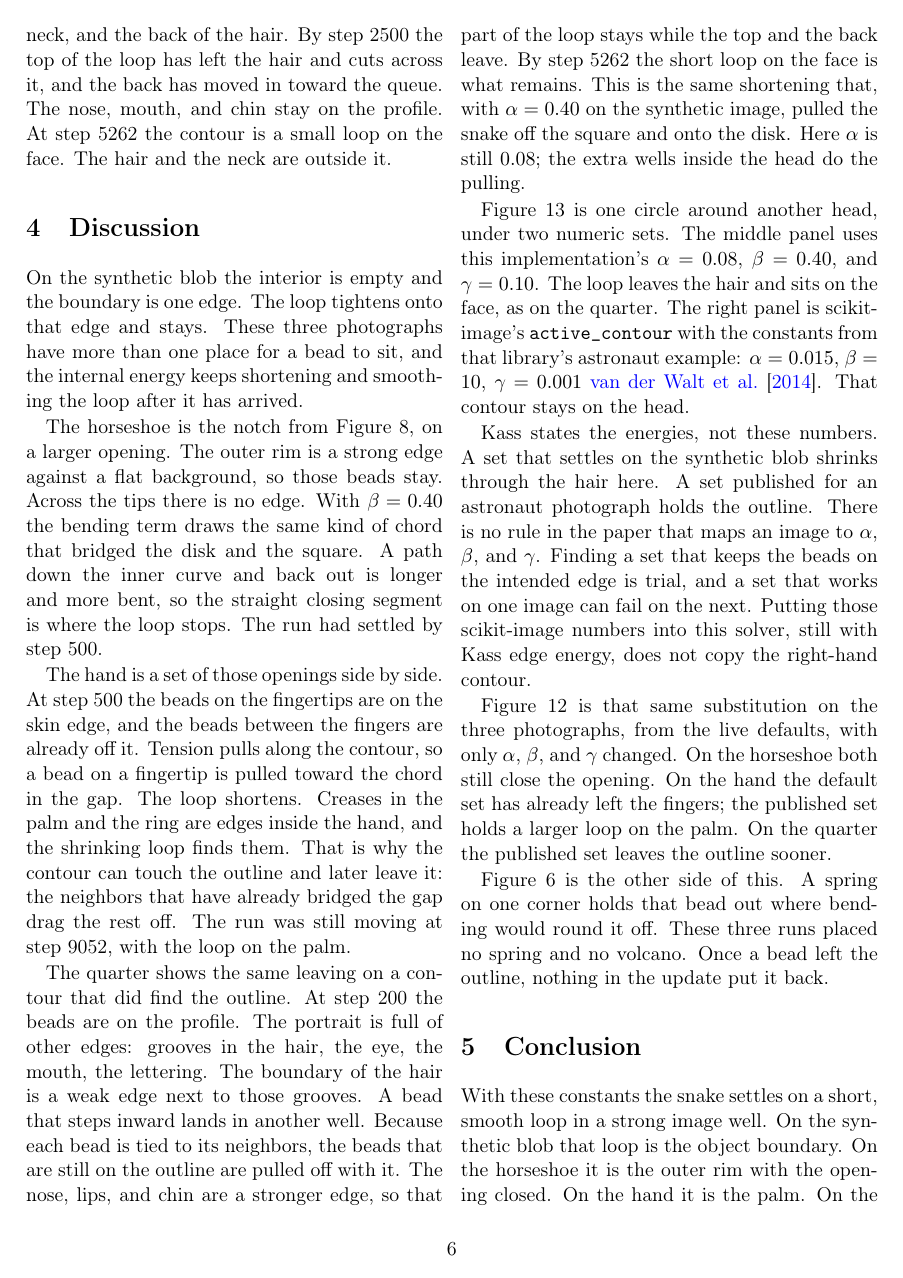
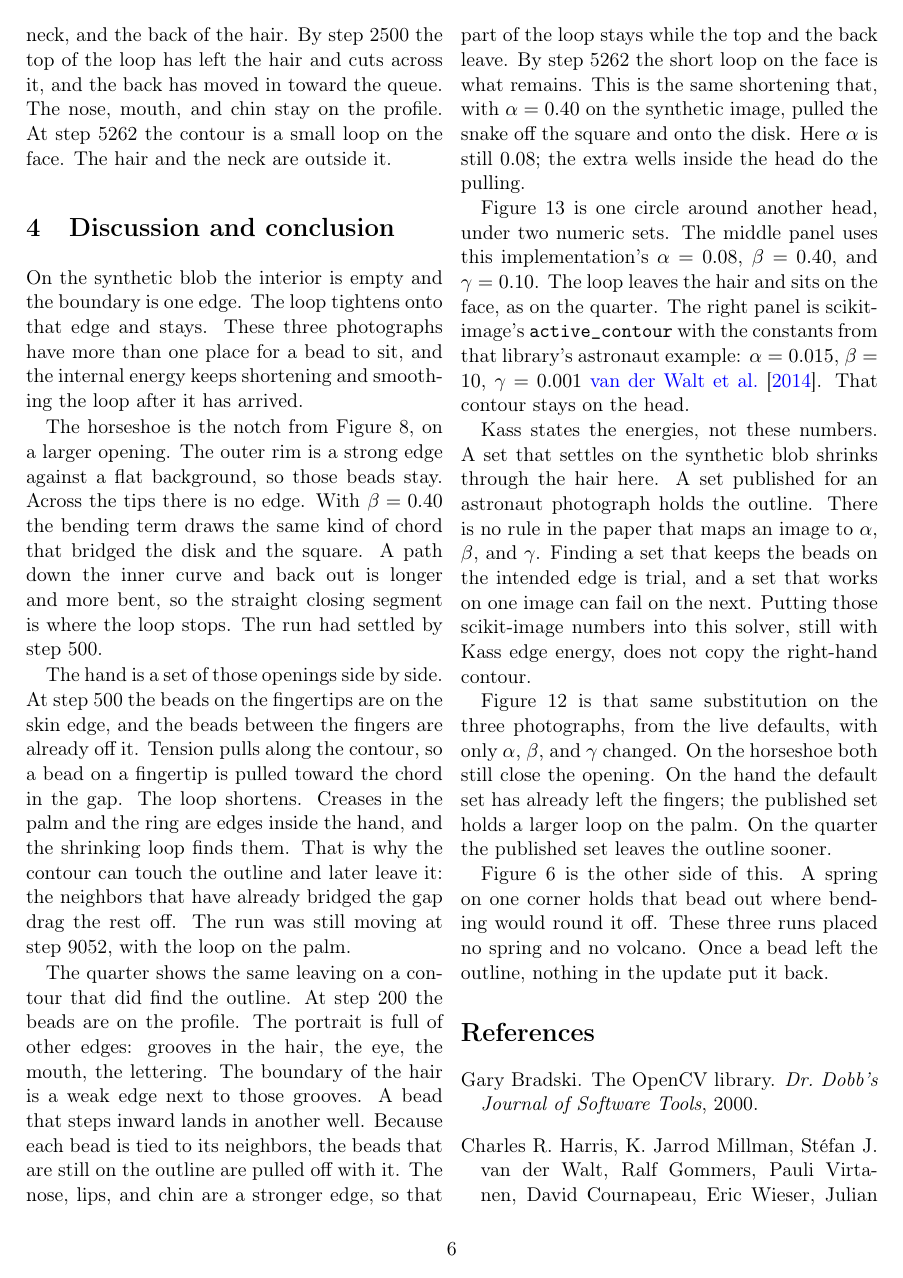
Before and after one commit to HunterFlechsig/snake-active-contour, a LaTeX document (report/main.tex): page 6 of 13. Compiled offline with pdfLaTeX.

```diff
--- a/report/main.tex
+++ b/report/main.tex
@@ -9,7 +9,7 @@
 \usepackage[colorlinks=true,citecolor=blue,linkcolor=black,urlcolor=blue]{hyperref}
 
 \title{An implementation of Kass snakes in Python}
-\author{Hunter}
+\author{Hunter Flechsig}
 \date{}
 
 \begin{document}
@@ -249,7 +249,7 @@
 
 Figure~\ref{fig:hard-quarter} starts from a circle around the head, inside the rim of the coin. At step 200 the beads are on the outline: forehead, nose, lips, chin, neck, and the back of the hair. By step 2500 the top of the loop has left the hair and cuts across it, and the back has moved in toward the queue. The nose, mouth, and chin stay on the profile. At step 5262 the contour is a small loop on the face. The hair and the neck are outside it.
 
-\section{Discussion}
+\section{Discussion and conclusion}
 
 On the synthetic blob the interior is empty and the boundary is one edge. The loop tightens onto that edge and stays. These three photographs have more than one place for a bead to sit, and the internal energy keeps shortening and smoothing the loop after it has arrived.
 
@@ -281,9 +281,6 @@
 
 Figure~\ref{fig:fixing-corners} is the other side of this. A spring on one corner holds that bead out where bending would round it off. These three runs placed no spring and no volcano. Once a bead left the outline, nothing in the update put it back.
 
-\section{Conclusion}
-
-With these constants the snake settles on a short, smooth loop in a strong image well. On the synthetic blob that loop is the object boundary. On the horseshoe it is the outer rim with the opening closed. On the hand it is the palm. On the quarter the beads reach the profile and are then pulled onto the face. On the astronaut they leave the hair unless $\alpha$, $\beta$, and $\gamma$ are replaced by a set published for that photograph. A constraint can hold a bead that the image force and the internal energy will not keep there.
 
 \bibliographystyle{plainnat}
 \bibliography{refs}
```
Also changed, not shown: pyproject.toml (+1 -0 lines), README.md, docs/images/constraints.png (added), docs/images/hard_hand.png (added), docs/images/iteration.png (added), docs/images/parameters.png (added), images/synthetic.png (added), report/snakes-report.pdf (added), 2 other files.
